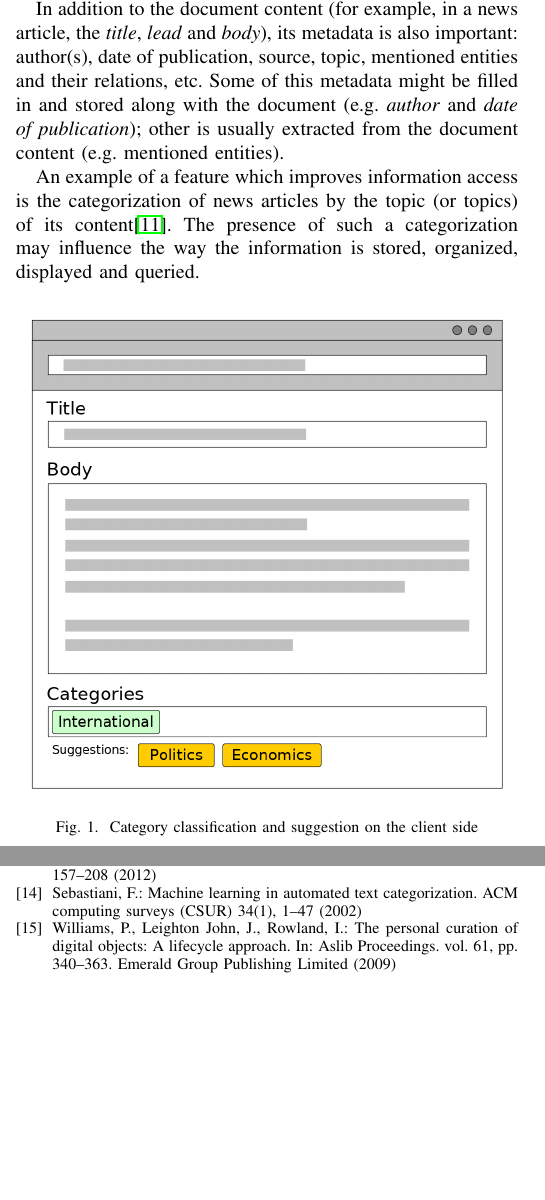
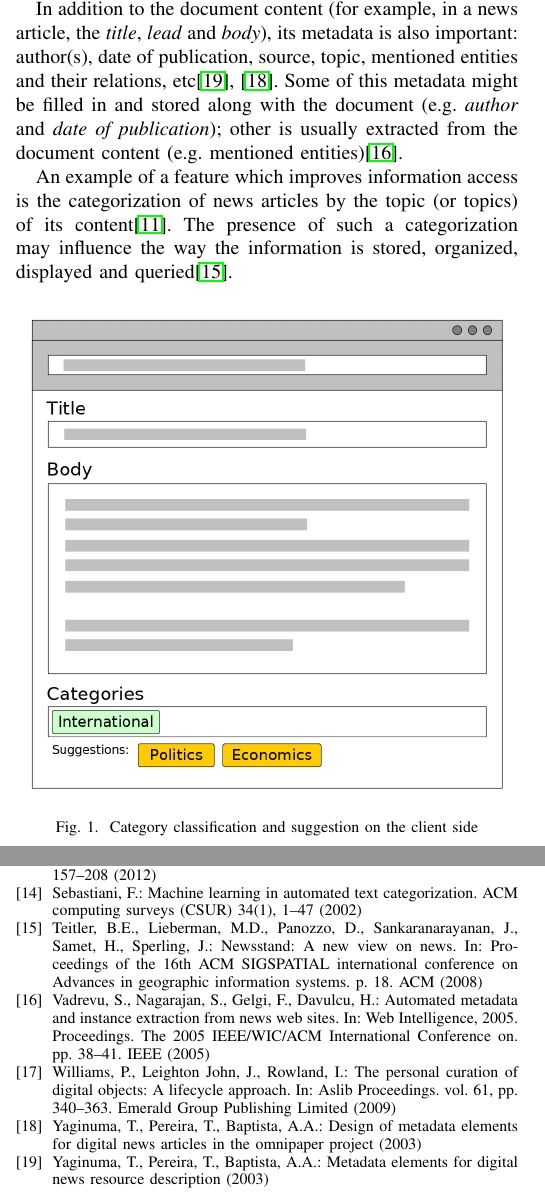
Before and after one commit to andrefs/mapi-msr-categorization, a LaTeX paper (article.tex, which reads article.bib): two parts of the columns of pages 1 and 4 of 4, joined at a grey line, cut so that both start at the same text, the shorter picture padded with empty space. Compiled offline with pdfLaTeX; a missing font is replaced by an installed copy or a similar font; a LaTeX package or settings file that is missing is left out.

Commit message:
References and cheating table spaces to fit

```diff
--- a/article.bib
+++ b/article.bib
@@ -171,3 +171,31 @@
   year={1963},
   publisher={ACM}
 }
+
+@inproceedings{vadrevu2005automated,
+  title={Automated metadata and instance extraction from news web sites},
+  author={Vadrevu, Srinivas and Nagarajan, Saravanakumar and Gelgi, Fatih and Davulcu, Hasan},
+  booktitle={Web Intelligence, 2005. Proceedings. The 2005 IEEE/WIC/ACM International Conference on},
+  pages={38--41},
+  year={2005},
+  organization={IEEE}
+}
+@inproceedings{teitler2008newsstand,
+  title={NewsStand: A new view on news},
+  author={Teitler, Benjamin E and Lieberman, Michael D and Panozzo, Daniele and Sankaranarayanan, Jagan and Samet, Hanan and Sperling, Jon},
+  booktitle={Proceedings of the 16th ACM SIGSPATIAL international conference on Advances in geographic information systems},
+  pages={18},
+  year={2008},
+  organization={ACM}
+}
+@article{yaginuma2003metadata,
+  title={Metadata elements for digital news resource description},
+  author={Yaginuma, Tomoko and Pereira, T and Baptista, Ana Alice},
+  year={2003}
+}
+@article{yaginuma2003design,
+  title={Design of metadata elements for digital news articles in the Omnipaper project},
+  author={Yaginuma, Tomoko and Pereira, T and Baptista, Ana Alice},
+  year={2003},
+  publisher={Universidade do Minho}
+}
--- a/article.tex
+++ b/article.tex
@@ -89,16 +89,17 @@ automatically and targetting a large amount of articles.
 In addition to the document content (for example, in a news article,
 the \emph{title}, \emph{lead} and \emph{body}), its metadata is also
 important: author(s), date of publication, source, topic, mentioned
-entities and their relations, etc. Some of this metadata might be
-filled in and stored along with the document (e.g. \emph{author} and
-\emph{date of publication}); other is usually extracted from the
-document content (e.g. mentioned entities).
+entities and their relations, etc\cite{yaginuma2003metadata,yaginuma2003design}. Some of
+this metadata might be filled in and stored along with the document
+(e.g. \emph{author} and \emph{date of publication}); other is usually
+extracted from the document content (e.g. mentioned
+entities)\cite{vadrevu2005automated}.
 
 An example of a feature which improves information access is the
 categorization of news articles by the topic (or topics) of its
 content\cite{kim2006extracting}. The presence of such a categorization
 may influence the way the information is stored, organized, displayed
-and queried.
+and queried\cite{teitler2008newsstand}.
 
 \begin{figure}[htbp]
 \centerline{\includegraphics[width=.97\columnwidth]{imgs/wireframe}}
```
Also changed, not shown: article.pdf, article.tex (3 more changed lines).
